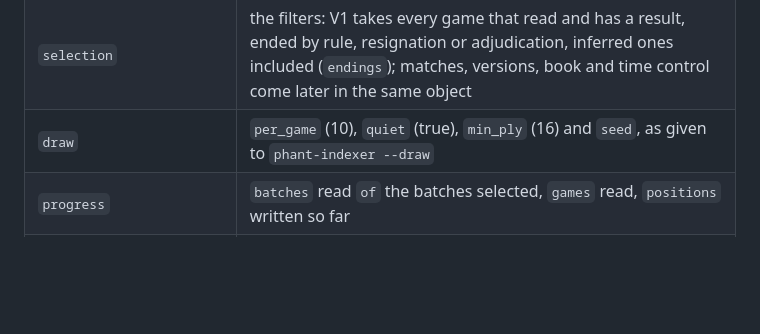
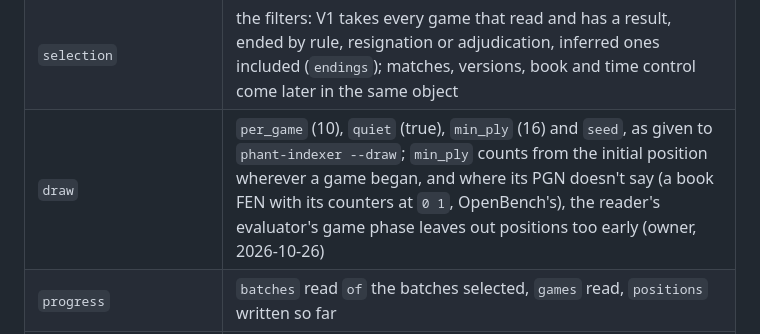
Before and after one commit to looak/nyayo, a Markdown page: docs/match-schema.md, the part around the change. GitHub-like rendering; blank space fills up the shorter version.

Commit message:
Say what --min-ply counts from in a dataset's record
The owner decided that min_ply counts from the initial position wherever a
game began, and that where the PGN doesn't say, as OpenBench's book FENs with
their counters at 0 1 don't, the reader's game phase leaves out positions
too early. The reader does this; the record's draw row says so.

```diff
--- a/docs/match-schema.md
+++ b/docs/match-schema.md
@@ -394,7 +394,7 @@ The record, as JSON:
 | `note`, `requested_by` | free text, what it was used for; the machine that asked, or `page` |
 | `requested_at`, `started_at`, `finished_at` | ISO 8601 |
 | `selection` | the filters: V1 takes every game that read and has a result, ended by rule, resignation or adjudication, inferred ones included (`endings`); matches, versions, book and time control come later in the same object |
-| `draw` | `per_game` (10), `quiet` (true), `min_ply` (16) and `seed`, as given to `phant-indexer --draw` |
+| `draw` | `per_game` (10), `quiet` (true), `min_ply` (16) and `seed`, as given to `phant-indexer --draw`; `min_ply` counts from the initial position wherever a game began, and where its PGN doesn't say (a book FEN with its counters at `0 1`, OpenBench's), the reader's evaluator's game phase leaves out positions too early (owner, 2026-10-26) |
 | `progress` | `batches` read `of` the batches selected, `games` read, `positions` written so far |
 | `nyayo`, `reader`, `reader_sha256` | `git describe` of nyayo's checkout; the reader's name and the sha256 of its binary |
 | `sha256`, `bytes` | of the positions, decompressed; the file's size |
```
